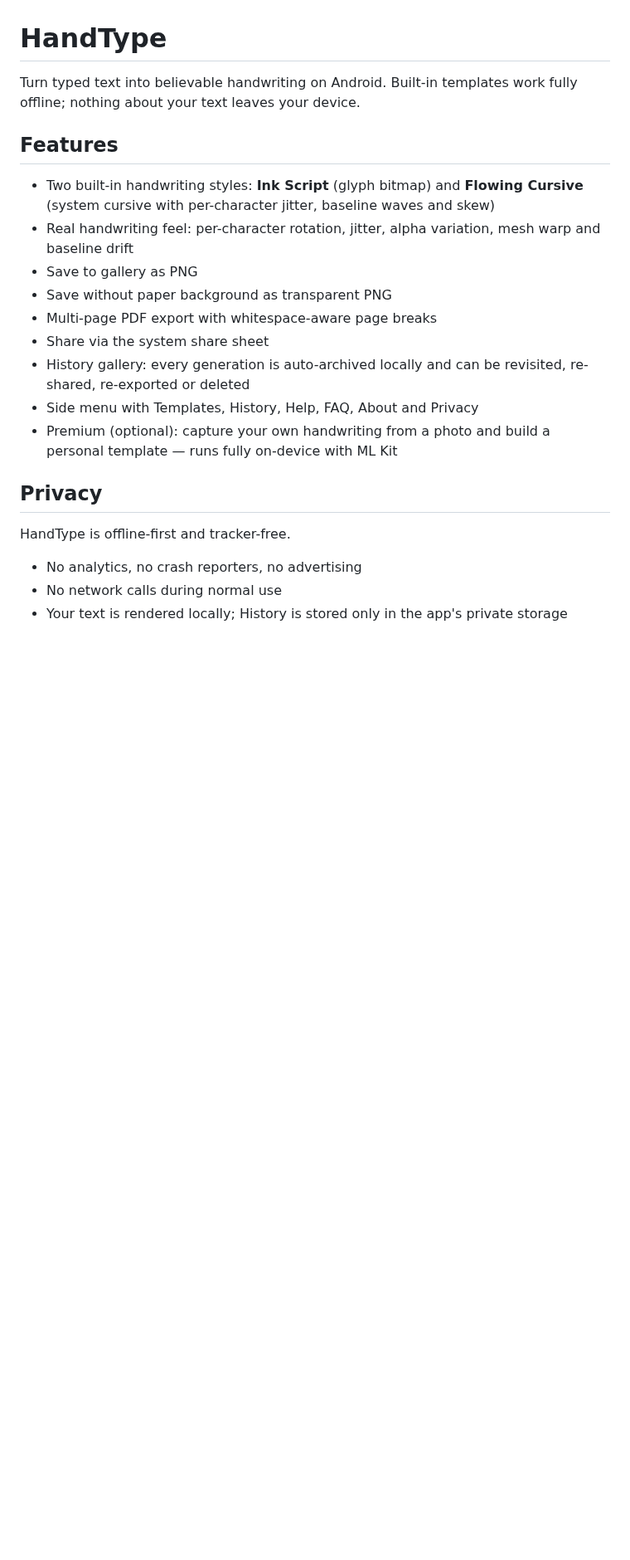
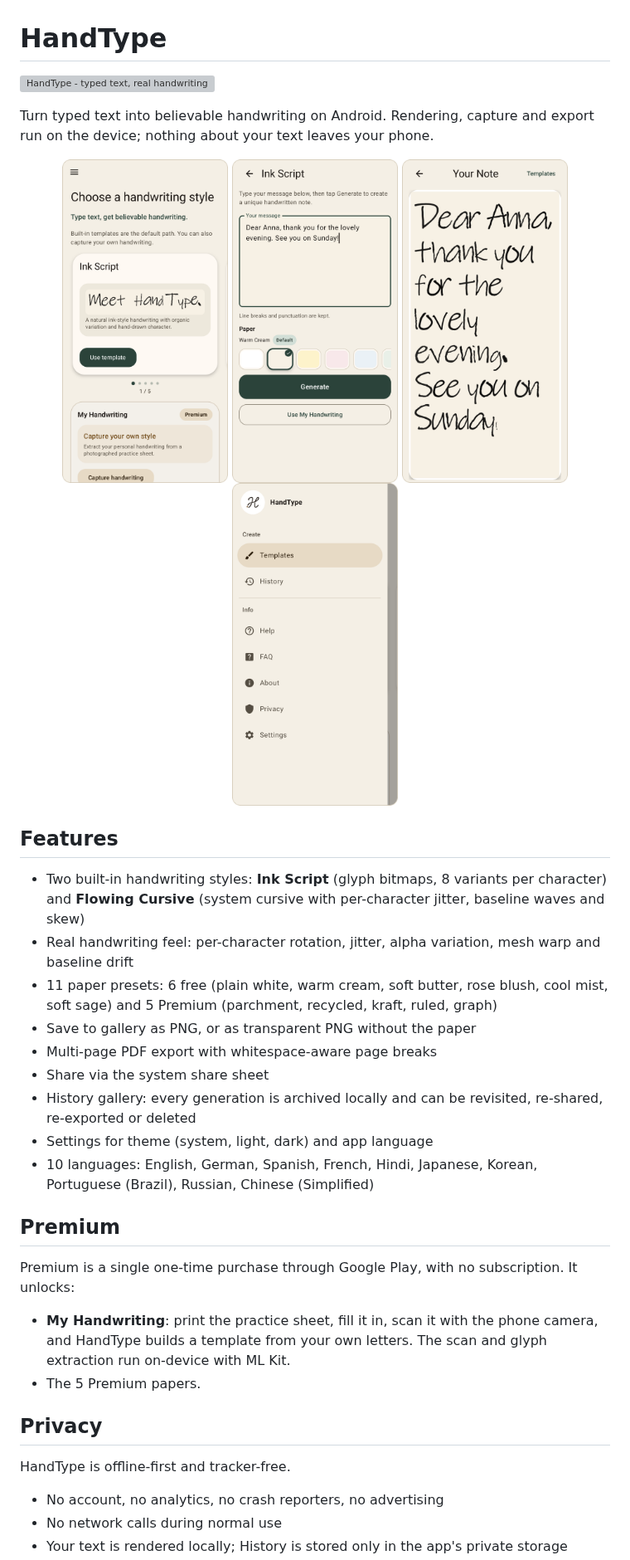
Before and after one commit to IT-BAER/HandType, a Markdown page: README.md, the part around one of its changes. Shown at 83% size. Drawn GitHub-style; pictures changed too: docs/images/01-home.png (added), docs/images/02-editor.png (added), docs/images/03-output.png (added); blank space fills up the shorter version; grey boxes are pictures that could not be loaded.

```diff
--- a/README.md
+++ b/README.md
@@ -1,23 +1,39 @@
 # HandType
 
-Turn typed text into believable handwriting on Android. Built-in templates work fully offline; nothing about your text leaves your device.
+![HandType - typed text, real handwriting](docs/images/banner.png)
+
+Turn typed text into believable handwriting on Android. Rendering, capture and export run on the device; nothing about your text leaves your phone.
+
+<p align="center">
+  <img src="docs/images/01-home.png" width="200" alt="Choose a handwriting style">
+  <img src="docs/images/02-editor.png" width="200" alt="Type a message and pick a paper">
+  <img src="docs/images/03-output.png" width="200" alt="Rendered handwritten note">
+  <img src="docs/images/04-menu.png" width="200" alt="Side menu">
+</p>
 
 ## Features
 
-- Two built-in handwriting styles: **Ink Script** (glyph bitmap) and **Flowing Cursive** (system cursive with per-character jitter, baseline waves and skew)
+- Two built-in handwriting styles: **Ink Script** (glyph bitmaps, 8 variants per character) and **Flowing Cursive** (system cursive with per-character jitter, baseline waves and skew)
 - Real handwriting feel: per-character rotation, jitter, alpha variation, mesh warp and baseline drift
-- Save to gallery as PNG
-- Save without paper background as transparent PNG
+- 11 paper presets: 6 free (plain white, warm cream, soft butter, rose blush, cool mist, soft sage) and 5 Premium (parchment, recycled, kraft, ruled, graph)
+- Save to gallery as PNG, or as transparent PNG without the paper
 - Multi-page PDF export with whitespace-aware page breaks
 - Share via the system share sheet
-- History gallery: every generation is auto-archived locally and can be revisited, re-shared, re-exported or deleted
-- Side menu with Templates, History, Help, FAQ, About and Privacy
-- Premium (optional): capture your own handwriting from a photo and build a personal template — runs fully on-device with ML Kit
+- History gallery: every generation is archived locally and can be revisited, re-shared, re-exported or deleted
+- Settings for theme (system, light, dark) and app language
+- 10 languages: English, German, Spanish, French, Hindi, Japanese, Korean, Portuguese (Brazil), Russian, Chinese (Simplified)
+
+## Premium
+
+Premium is a single one-time purchase through Google Play, with no subscription. It unlocks:
+
+- **My Handwriting**: print the practice sheet, fill it in, scan it with the phone camera, and HandType builds a template from your own letters. The scan and glyph extraction run on-device with ML Kit.
+- The 5 Premium papers.
 
 ## Privacy
 
 HandType is offline-first and tracker-free.
 
-- No analytics, no crash reporters, no advertising
+- No account, no analytics, no crash reporters, no advertising
 - No network calls during normal use
 - Your text is rendered locally; History is stored only in the app's private storage
```
Also changed, not shown: other parts of README.md (+8 -5 lines), 2 other files.
